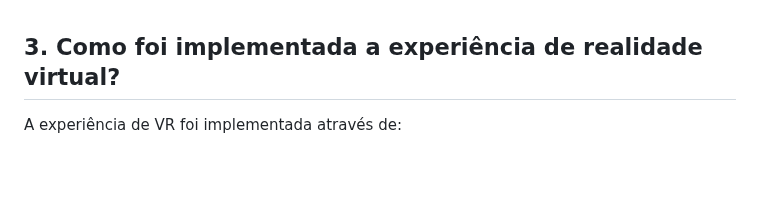
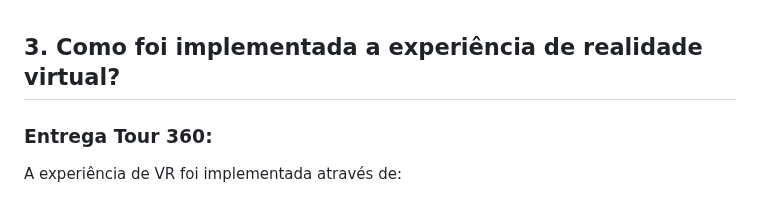
Before and after one commit to eularibr/Larissa_Immersive_Experiences, a Markdown page: README.md, the part around the change. GitHub-like rendering; blank space fills up the shorter version.

```diff
--- a/README.md
+++ b/README.md
@@ -167,6 +167,8 @@ A experiência de AR foi implementada usando o A-Frame e o AR.js. Um marcador hi
 
 ## **3. Como foi implementada a experiência de realidade virtual?**
 
+### Entrega Tour 360: <br>
+
 A experiência de VR foi implementada através de:
   - A-Frame para criar um tour 360 interativo.
   - Câmera do celular e o aplicativo *360 Photo Cam*, com a fucnionalidade de tirar fotos no modo 360º para permitir interação do usuário com elementos virtuais, possibilitando rotacionar a imagem observando todo o ambiente e com a possibilidade de andar com (a,w,s,d) e também dar zoom.
```
